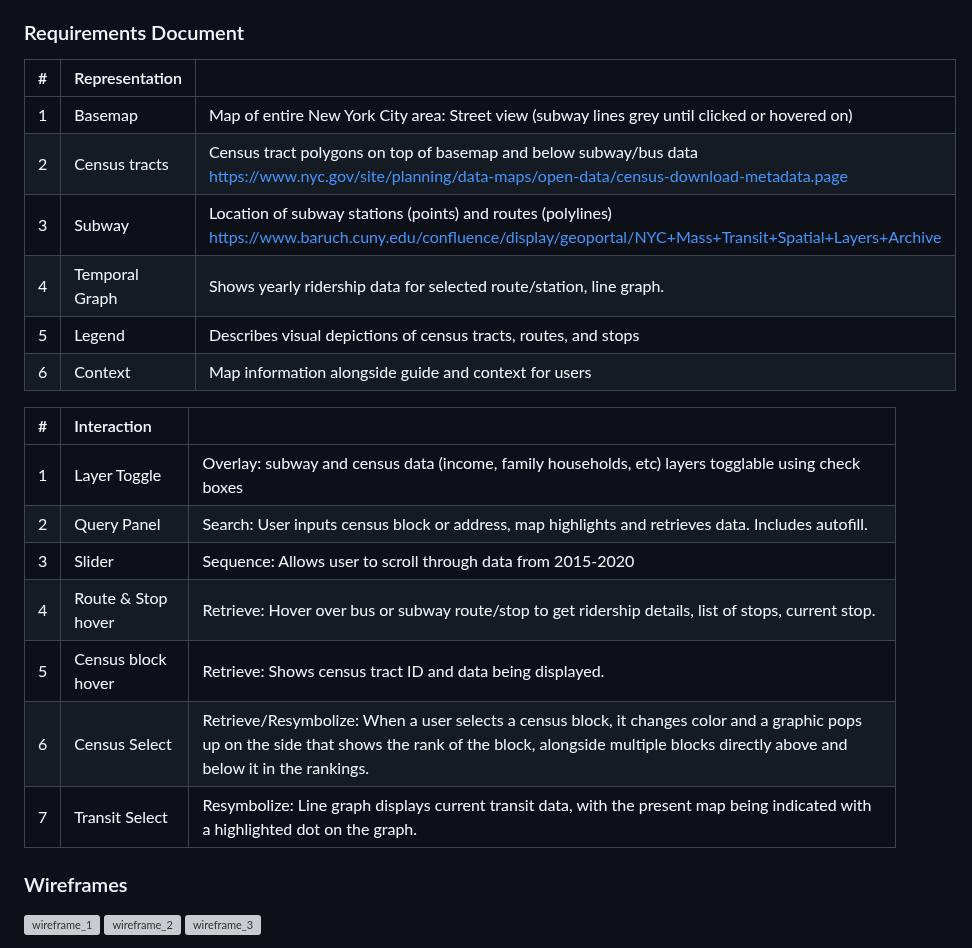
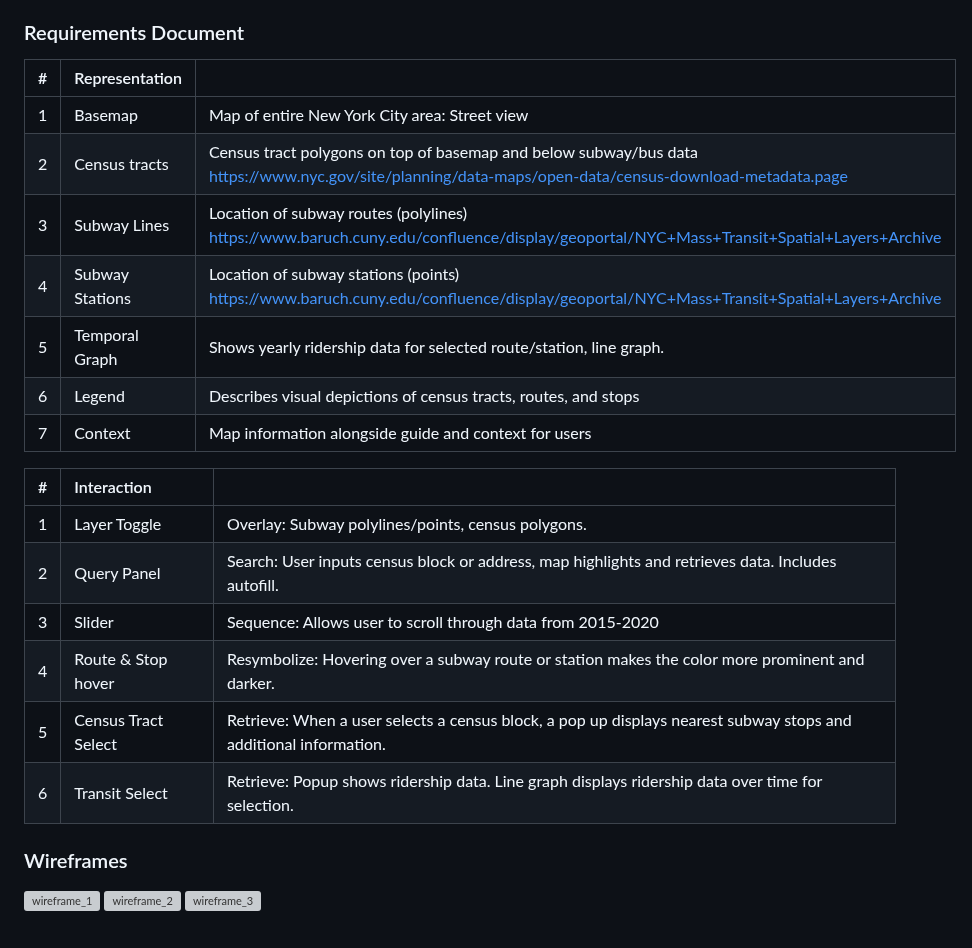
Before and after one commit to ldemars/webmapping_final_group-main, a Markdown page: README.md, the part around the change. Drawn GitHub-style; grey boxes are pictures that could not be loaded.

```diff
--- a/README.md
+++ b/README.md
@@ -23,25 +23,24 @@ Logan DeMars, Luke Casesa
 
 ### Requirements Document
 
-| # |   Representation            |                                                                                                                                                              |
-| :------------- | :------------ | :----------------------------------------------------------------------------------------------------------------------------------------------------------- |
-| 1              | Basemap       | Map of entire New York City area: Street view (subway lines grey until clicked or hovered on)                                                                                                                |
-| 2              | Census tracts | Census tract polygons on top of basemap and below subway/bus data https://www.nyc.gov/site/planning/data-maps/open-data/census-download-metadata.page        |
-| 3              | Subway        | Location of subway stations (points) and routes (polylines) https://www.baruch.cuny.edu/confluence/display/geoportal/NYC+Mass+Transit+Spatial+Layers+Archive |
-| 4              | Temporal Graph  | Shows yearly ridership data for selected route/station, line graph.                                                                                          |
-| 5              | Legend        | Describes visual depictions of census tracts, routes, and stops                                                                                              |
-| 6              | Context       | Map information alongside guide and context for users                                                                                                        |
+| # |   Representation              |                                                                                                                                                       |
+| :------------- | :-------------- | :---------------------------------------------------------------------------------------------------------------------------------------------------- |
+| 1              | Basemap         | Map of entire New York City area: Street view                                                                                                         |
+| 2              | Census tracts   | Census tract polygons on top of basemap and below subway/bus data https://www.nyc.gov/site/planning/data-maps/open-data/census-download-metadata.page |
+| 3              | Subway Lines    | Location of subway routes (polylines) https://www.baruch.cuny.edu/confluence/display/geoportal/NYC+Mass+Transit+Spatial+Layers+Archive                |
+| 4              | Subway Stations | Location of subway stations (points) https://www.baruch.cuny.edu/confluence/display/geoportal/NYC+Mass+Transit+Spatial+Layers+Archive                 |
+| 5              | Temporal Graph  | Shows yearly ridership data for selected route/station, line graph.                                                                                   |
+| 6              | Legend          | Describes visual depictions of census tracts, routes, and stops                                                                                       |
+| 7              | Context         | Map information alongside guide and context for users                                                                                                 |
 
-| # |    Interaction                |                                                                                                                                                                                                                       |
-| :---------- | :----------------- | :-------------------------------------------------------------------------------------------------------------------------------------------------------------------------------------------------------------------- |
-| 1           | Layer Toggle       | Overlay: subway and census data (income, family households, etc) layers togglable using check boxes                                                                                                                 |
-| 2           | Query Panel        | Search: User inputs census block or address, map highlights and retrieves data. Includes autofill.                                                                                                                    |
-| 3           | Slider         | Sequence: Allows user to scroll through data from 2015-2020                                                                                                                                                           |
-| 4           | Route & Stop hover | Retrieve: Hover over bus or subway route/stop to get ridership details, list of stops, current stop.                                                                                                                  |
-| 5           | Census block hover | Retrieve: Shows census tract ID and data being displayed.                                                                                                                                                             |
-| 6           | Census Select      | Retrieve/Resymbolize: When a user selects a census block, it changes color and a graphic pops up on the side that shows the rank of the block, alongside multiple blocks directly above and below it in the rankings. |
-| 7           | Transit Select     | Resymbolize: Line graph displays current transit data, with the present map being indicated with a highlighted dot on the graph.                                                                                      |
-
+| # |  Interaction                   |                                                                                                                  |
+| :---------- | :------------------ | :--------------------------------------------------------------------------------------------------------------- |
+| 1           | Layer Toggle        | Overlay: Subway polylines/points, census polygons.                                                               |
+| 2           | Query Panel         | Search: User inputs census block or address, map highlights and retrieves data. Includes autofill.               |
+| 3           | Slider              | Sequence: Allows user to scroll through data from 2015-2020                                                      |
+| 4           | Route & Stop hover  | Resymbolize: Hovering over a subway route or station makes the color more prominent and darker.                  |
+| 5           | Census Tract Select | Retrieve: When a user selects a census block, a pop up displays nearest subway stops and additional information. |
+| 6           | Transit Select      | Retrieve: Popup shows ridership data. Line graph displays ridership data over time for selection.                |
 
 
 ### Wireframes
```
